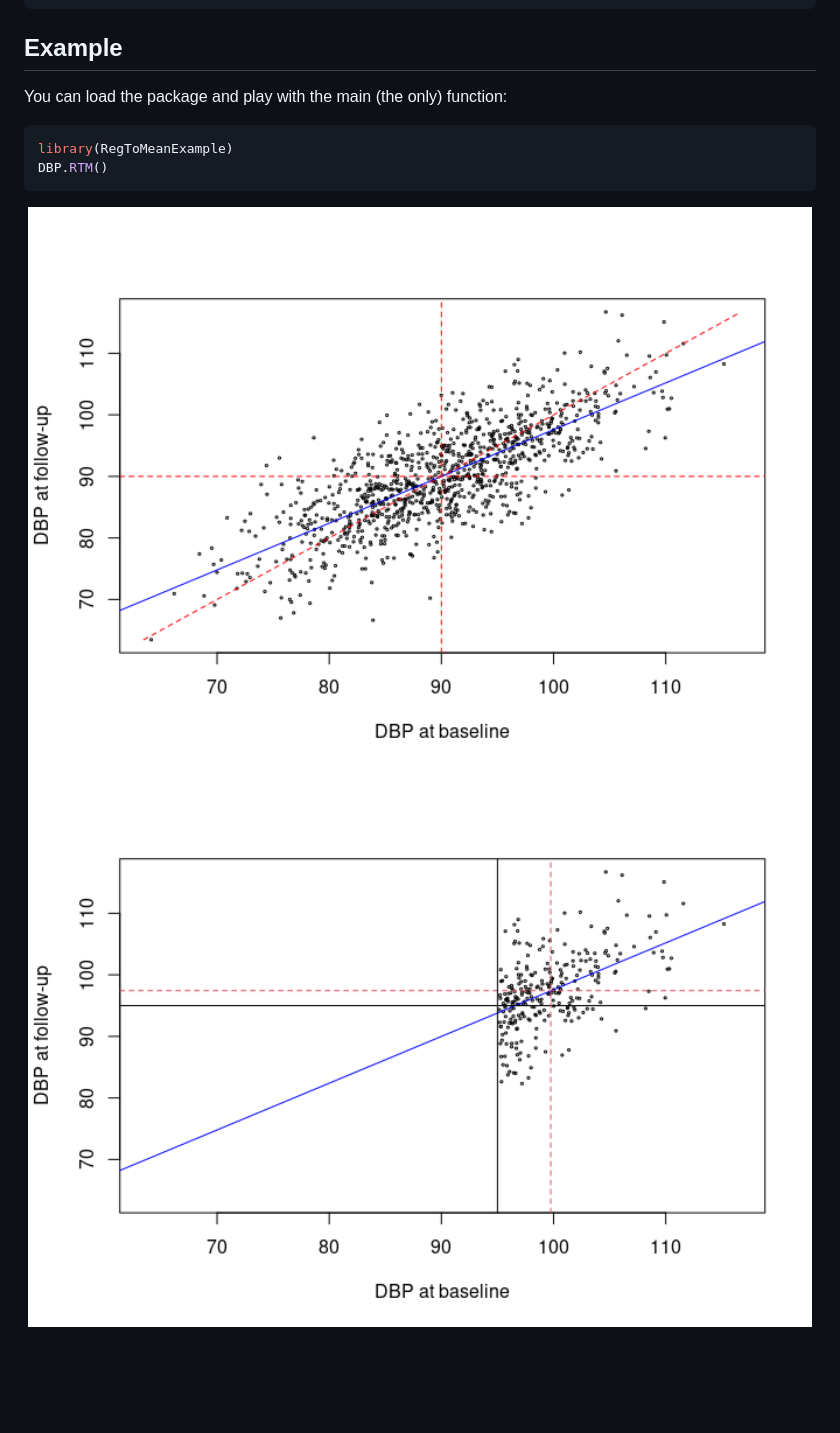
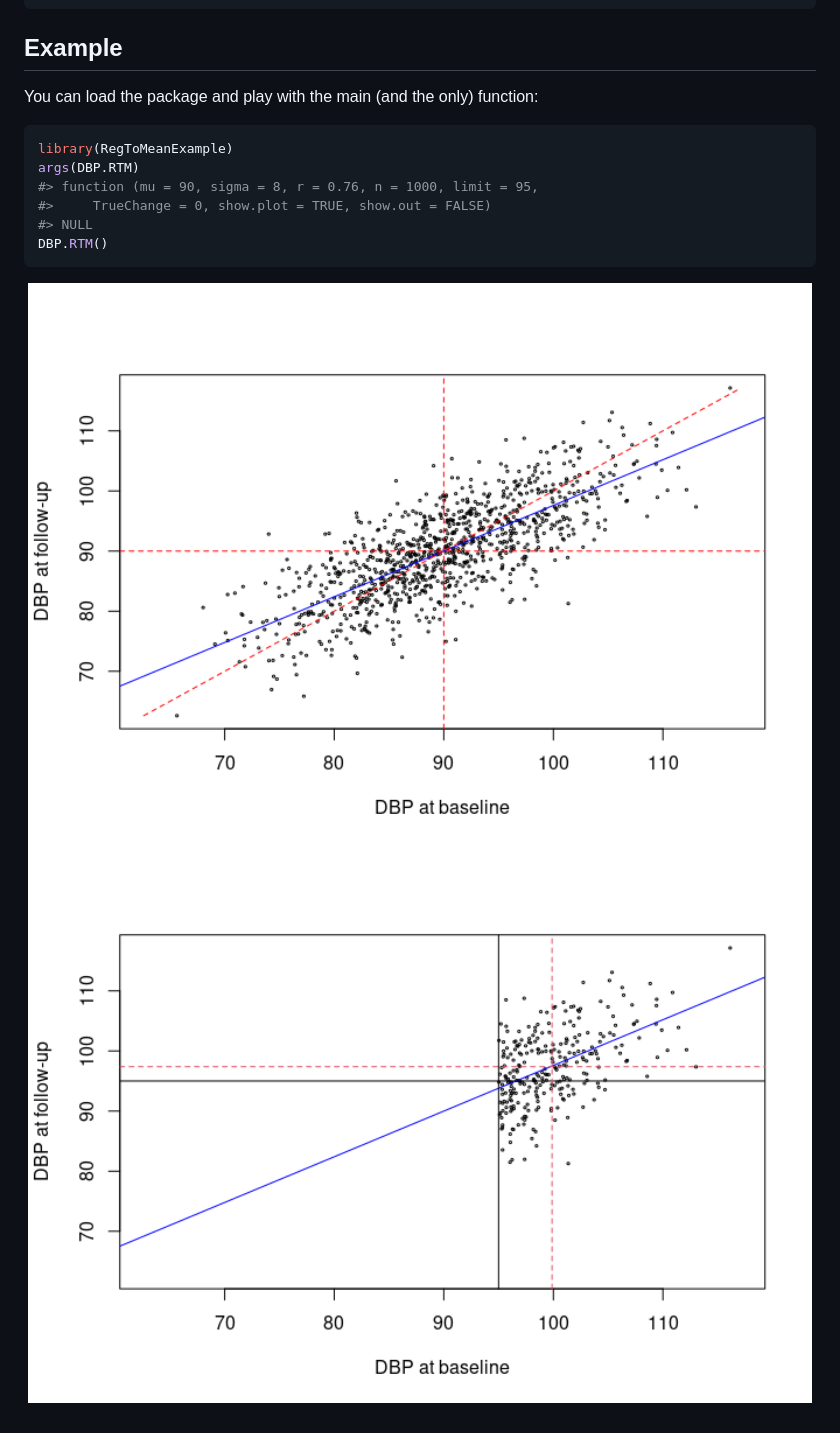
Before and after one commit to mcdr65/RegToMeanExample, a Markdown page: README.md, the part around the change. Rendered like a GitHub page; pictures changed too: man/figures/README-example-1.png, man/figures/README-example-2.png; blank space fills up the shorter version.

````diff
--- a/README.md
+++ b/README.md
@@ -22,10 +22,14 @@ devtools::install_github("mcdr65/RegToMeanExample")
 
 ## Example
 
-You can load the package and play with the main (the only) function:
+You can load the package and play with the main (and the only) function:
 
 ``` r
 library(RegToMeanExample)
+args(DBP.RTM)
+#> function (mu = 90, sigma = 8, r = 0.76, n = 1000, limit = 95,
+#>     TrueChange = 0, show.plot = TRUE, show.out = FALSE)
+#> NULL
 DBP.RTM()
 ```
 
````
Also changed, not shown: 3 other files.
